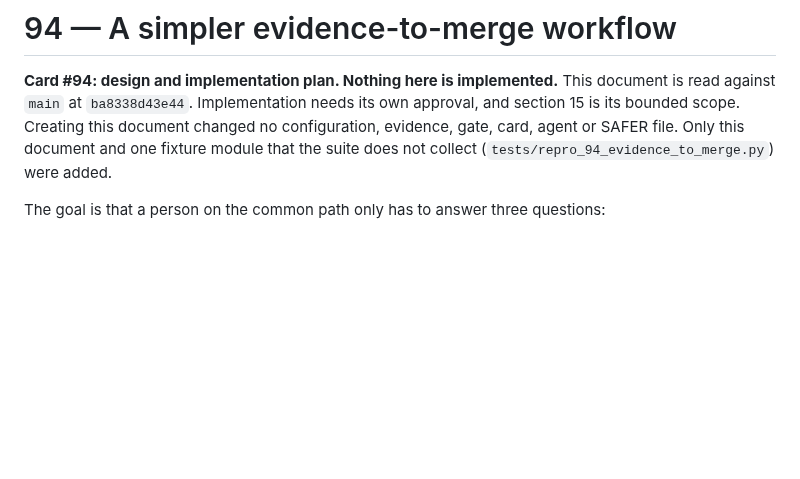
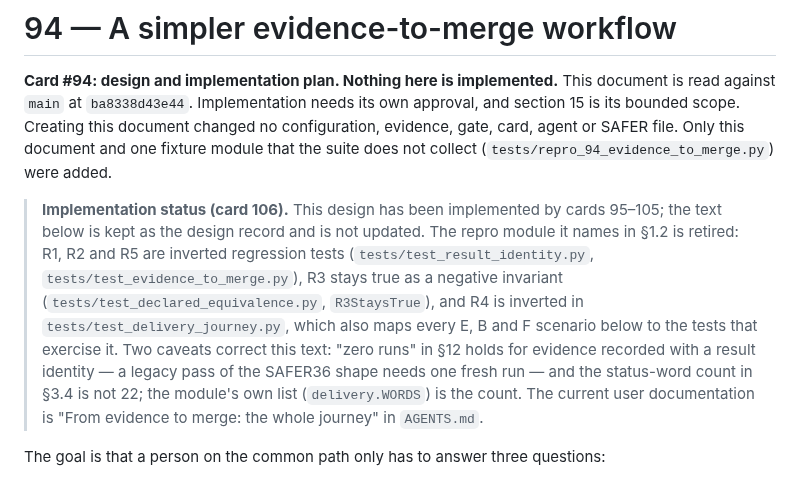
Before and after one commit to 12vectors/bench, a Markdown page: reference/94-evidence-to-merge-workflow.md, the part around the change. GitHub-like rendering; blank space fills up the shorter version.

Commit message:
106 — design #94 record: implementation status, retired repro module, rerun and word-count caveats
Co-Authored-By: Claude Opus 5.5 <noreply@anthropic.com>

```diff
--- a/reference/94-evidence-to-merge-workflow.md
+++ b/reference/94-evidence-to-merge-workflow.md
@@ -6,6 +6,20 @@ its own approval, and section 15 is its bounded scope. Creating this
 document changed no configuration, evidence, gate, card, agent or SAFER
 file. Only this document and one fixture module that the suite does not
 collect (`tests/repro_94_evidence_to_merge.py`) were added.
+
+> **Implementation status (card 106).** This design has been implemented
+> by cards 95–105; the text below is kept as the design record and is
+> not updated. The repro module it names in §1.2 is retired: R1, R2 and
+> R5 are inverted regression tests (`tests/test_result_identity.py`,
+> `tests/test_evidence_to_merge.py`), R3 stays true as a negative
+> invariant (`tests/test_declared_equivalence.py`, `R3StaysTrue`), and R4
+> is inverted in `tests/test_delivery_journey.py`, which also maps every
+> E, B and F scenario below to the tests that exercise it. Two caveats
+> correct this text: "zero runs" in §12 holds for evidence recorded with
+> a result identity — a legacy pass of the SAFER36 shape needs one fresh
+> run — and the status-word count in §3.4 is not 22; the module's own
+> list (`delivery.WORDS`) is the count. The current user documentation is
+> "From evidence to merge: the whole journey" in `AGENTS.md`.
 
 The goal is that a person on the common path only has to answer three
 questions:
```
